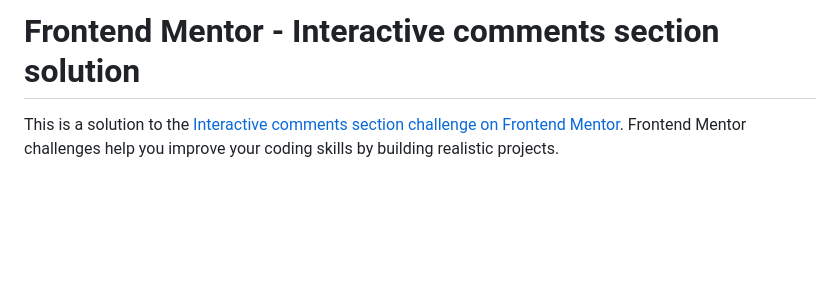
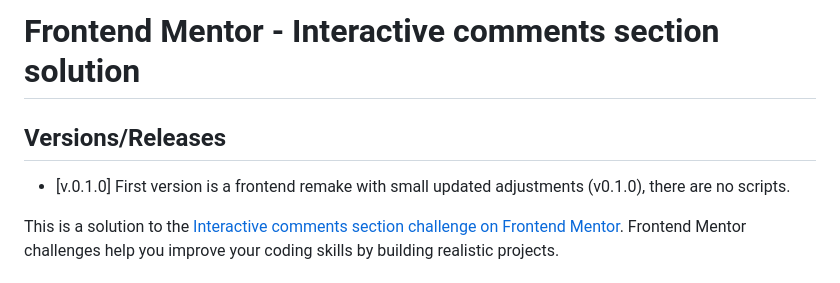
Before and after one commit to Richievdheij/interactive-comments-section-main, a Markdown page: README.md, the part around the change. Rendered like a GitHub page; blank space fills up the shorter version.

```diff
--- a/README.md
+++ b/README.md
@@ -1,4 +1,7 @@
 # Frontend Mentor - Interactive comments section solution
+
+## Versions/Releases
+- [v.0.1.0] First version is a frontend remake with small updated adjustments (v0.1.0), there are no scripts.
 
 This is a solution to the [Interactive comments section challenge on Frontend Mentor](https://www.frontendmentor.io/challenges/interactive-comments-section-iG1RugEG9). Frontend Mentor challenges help you improve your coding skills by building realistic projects.
 
```
